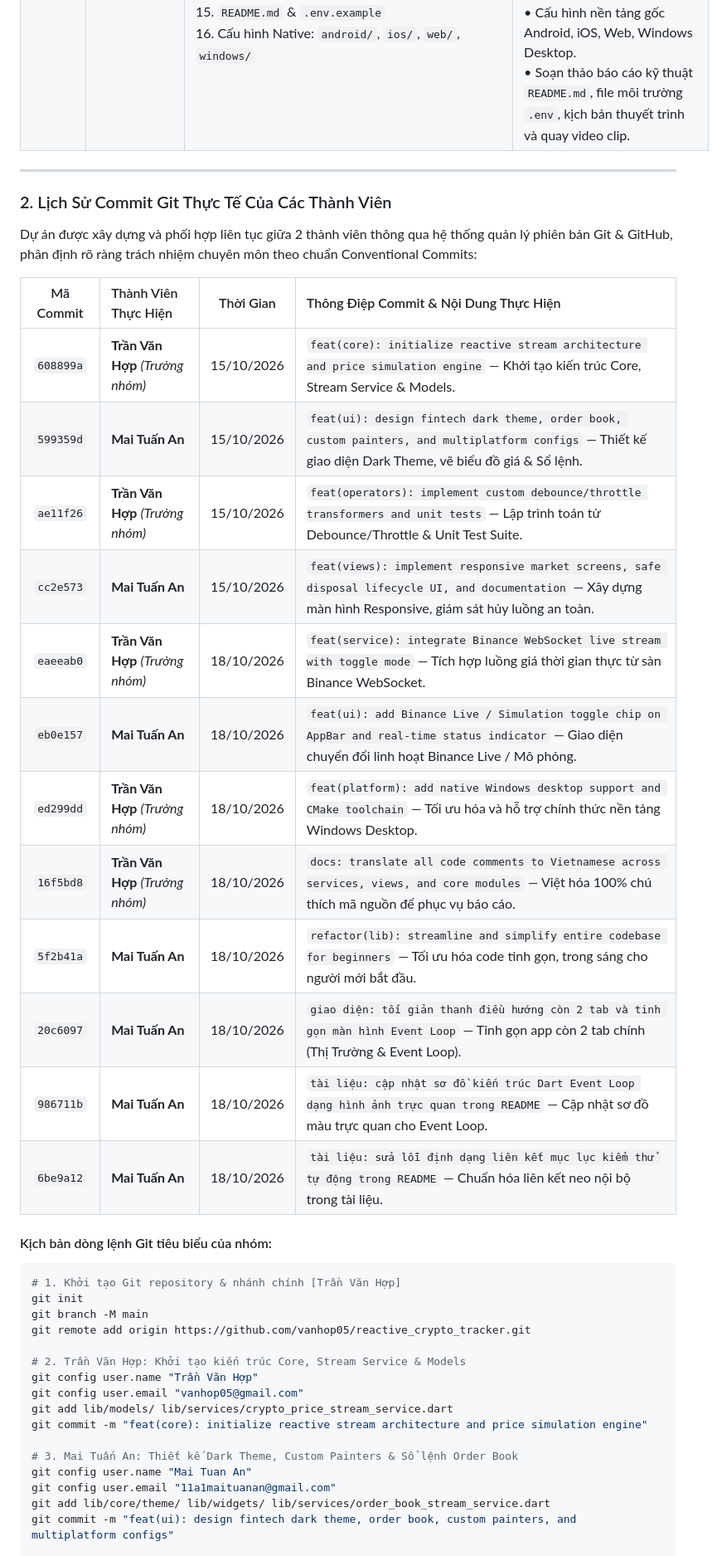
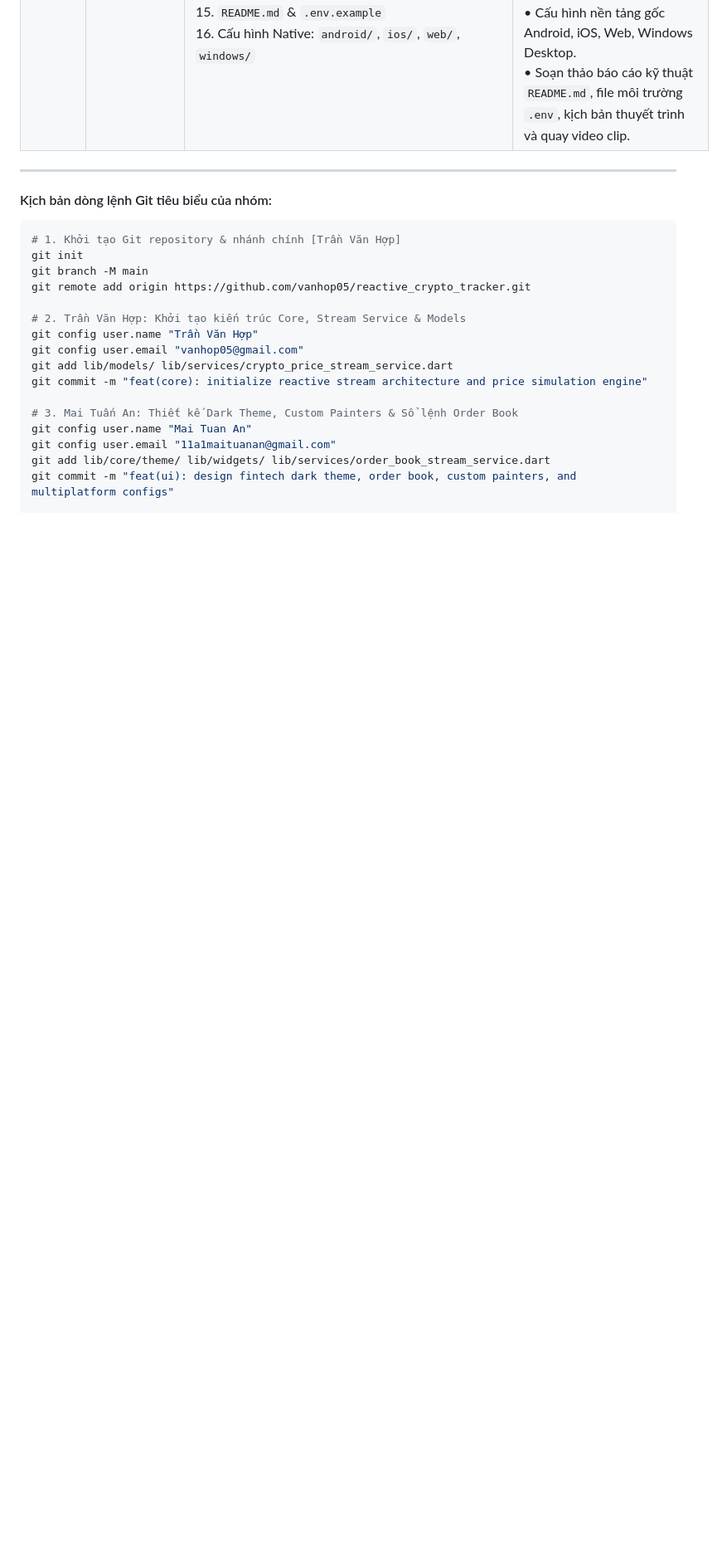
Before and after one commit to vanhop05/reactive_crypto_tracker., a Markdown page: README.md, the part around the change. Shown at 83% size. Drawn GitHub-style; blank space fills up the shorter version.

Commit message:
sửa readme

````diff
--- a/README.md
+++ b/README.md
@@ -184,25 +184,6 @@ flutter run -d windows
 
 ---
 
-### 2. Lịch Sử Commit Git Thực Tế Của Các Thành Viên
-
-Dự án được xây dựng và phối hợp liên tục giữa 2 thành viên thông qua hệ thống quản lý phiên bản Git & GitHub, phân định rõ ràng trách nhiệm chuyên môn theo chuẩn Conventional Commits:
-
-| Mã Commit | Thành Viên Thực Hiện | Thời Gian | Thông Điệp Commit & Nội Dung Thực Hiện |
-| :---: | :--- | :---: | :--- |
-| `608899a` | **Trần Văn Hợp** *(Trưởng nhóm)* | 15/10/2026 | `feat(core): initialize reactive stream architecture and price simulation engine` — Khởi tạo kiến trúc Core, Stream Service & Models. |
-| `599359d` | **Mai Tuấn An** | 15/10/2026 | `feat(ui): design fintech dark theme, order book, custom painters, and multiplatform configs` — Thiết kế giao diện Dark Theme, vẽ biểu đồ giá & Sổ lệnh. |
-| `ae11f26` | **Trần Văn Hợp** *(Trưởng nhóm)* | 15/10/2026 | `feat(operators): implement custom debounce/throttle transformers and unit tests` — Lập trình toán tử Debounce/Throttle & Unit Test Suite. |
-| `cc2e573` | **Mai Tuấn An** | 15/10/2026 | `feat(views): implement responsive market screens, safe disposal lifecycle UI, and documentation` — Xây dựng màn hình Responsive, giám sát hủy luồng an toàn. |
-| `eaeeab0` | **Trần Văn Hợp** *(Trưởng nhóm)* | 18/10/2026 | `feat(service): integrate Binance WebSocket live stream with toggle mode` — Tích hợp luồng giá thời gian thực từ sàn Binance WebSocket. |
-| `eb0e157` | **Mai Tuấn An** | 18/10/2026 | `feat(ui): add Binance Live / Simulation toggle chip on AppBar and real-time status indicator` — Giao diện chuyển đổi linh hoạt Binance Live / Mô phỏng. |
-| `ed299dd` | **Trần Văn Hợp** *(Trưởng nhóm)* | 18/10/2026 | `feat(platform): add native Windows desktop support and CMake toolchain` — Tối ưu hóa và hỗ trợ chính thức nền tảng Windows Desktop. |
-| `16f5bd8` | **Trần Văn Hợp** *(Trưởng nhóm)* | 18/10/2026 | `docs: translate all code comments to Vietnamese across services, views, and core modules` — Việt hóa 100% chú thích mã nguồn để phục vụ báo cáo. |
-| `5f2b41a` | **Mai Tuấn An** | 18/10/2026 | `refactor(lib): streamline and simplify entire codebase for beginners` — Tối ưu hóa code tinh gọn, trong sáng cho người mới bắt đầu. |
-| `20c6097` | **Mai Tuấn An** | 18/10/2026 | `giao diện: tối giản thanh điều hướng còn 2 tab và tinh gọn màn hình Event Loop` — Tinh gọn app còn 2 tab chính (Thị Trường & Event Loop). |
-| `986711b` | **Mai Tuấn An** | 18/10/2026 | `tài liệu: cập nhật sơ đồ kiến trúc Dart Event Loop dạng hình ảnh trực quan trong README` — Cập nhật sơ đồ màu trực quan cho Event Loop. |
-| `6be9a12` | **Mai Tuấn An** | 18/10/2026 | `tài liệu: sửa lỗi định dạng liên kết mục lục kiểm thử tự động trong README` — Chuẩn hóa liên kết neo nội bộ trong tài liệu. |
-
 #### Kịch bản dòng lệnh Git tiêu biểu của nhóm:
 
 ```bash
````
